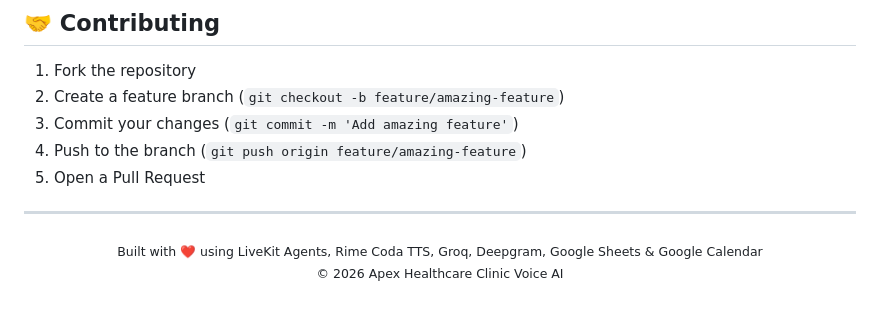
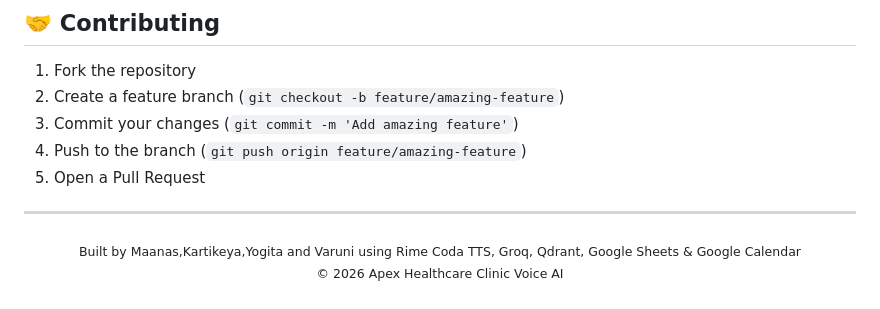
Before and after one commit to MaanasVerma25/Booking-voice, a Markdown page: README.md, the part around the change. GitHub-like rendering.

Commit message:
Update contributors in README.md

```diff
--- a/README.md
+++ b/README.md
@@ -736,7 +736,7 @@ In mock demo mode, type the same booking request in the chat interface. The Groq
 ---
 
 <p align="center">
-  <sub>Built with ❤️ using LiveKit Agents, Rime Coda TTS, Groq, Deepgram, Google Sheets & Google Calendar</sub>
+  <sub>Built by Maanas,Kartikeya,Yogita and Varuni using Rime Coda TTS, Groq, Qdrant, Google Sheets & Google Calendar</sub>
   <br />
   <sub>© 2026 Apex Healthcare Clinic Voice AI</sub>
 </p>
```
